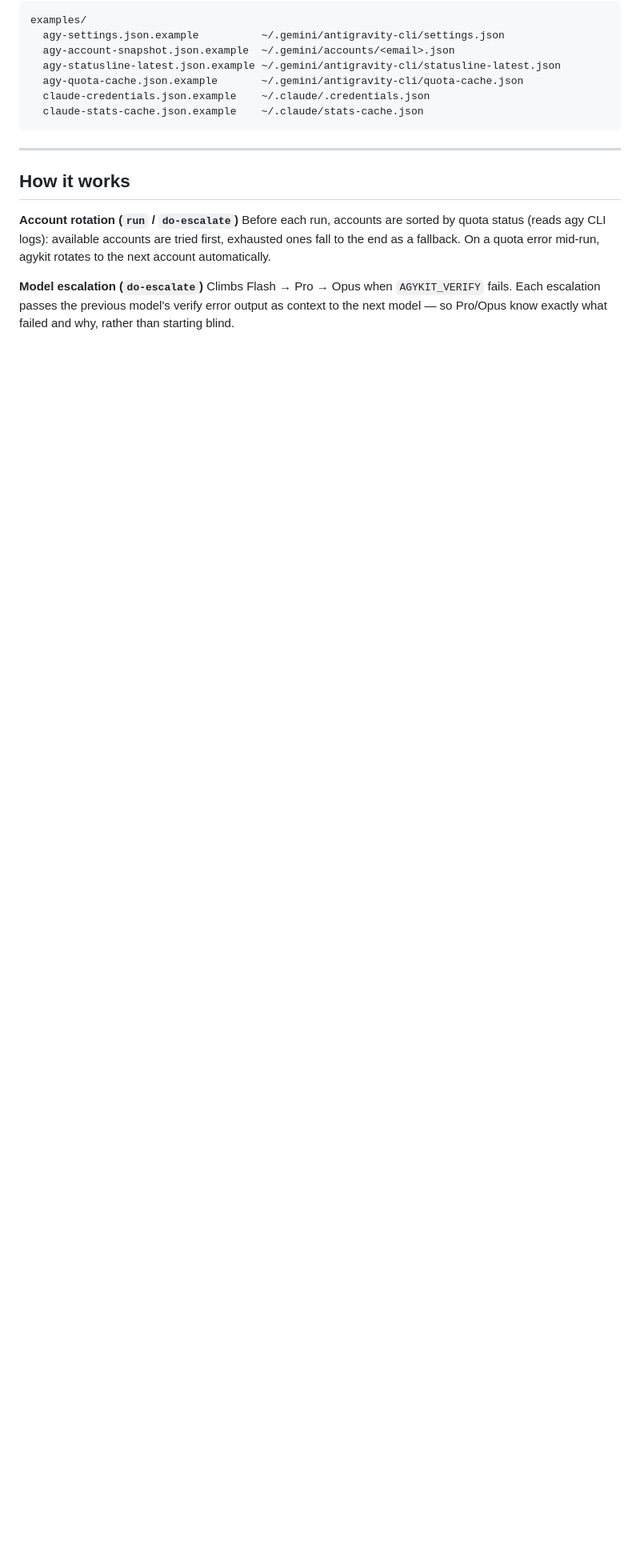
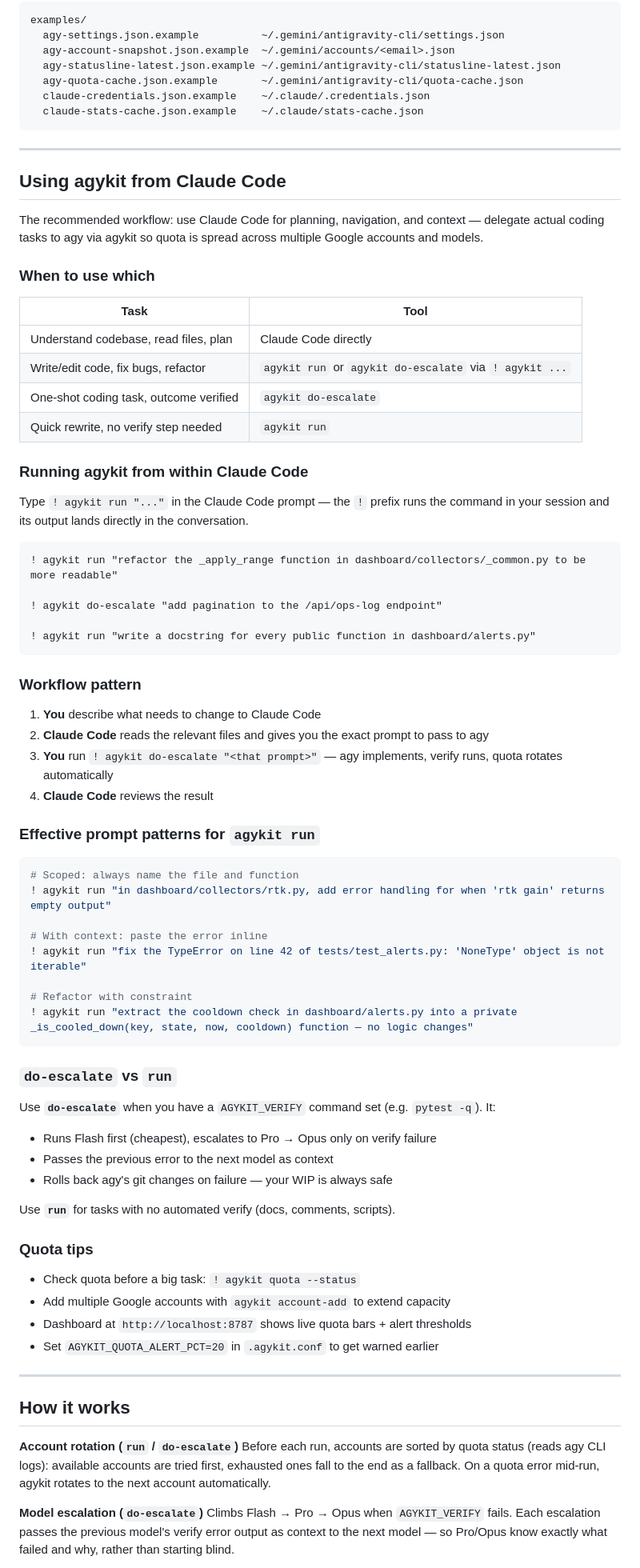
Before and after one commit to bmdersleri/agykit, a Markdown page: README.md, the part around the change. Shown at 80% size. GitHub-like rendering; blank space fills up the shorter version.

Commit message:
docs: add Claude Code + agykit workflow section to README
Covers when to use agykit vs Claude Code directly, ! prefix usage,
effective prompt patterns, do-escalate vs run decision guide, quota tips.

Co-Authored-By: Claude Sonnet 4.6 <noreply@anthropic.com>

````diff
--- a/README.md
+++ b/README.md
@@ -183,6 +183,69 @@ examples/
 
 ---
 
+## Using agykit from Claude Code
+
+The recommended workflow: use Claude Code for planning, navigation, and context — delegate actual coding tasks to agy via agykit so quota is spread across multiple Google accounts and models.
+
+### When to use which
+
+| Task | Tool |
+|------|------|
+| Understand codebase, read files, plan | Claude Code directly |
+| Write/edit code, fix bugs, refactor | `agykit run` or `agykit do-escalate` via `! agykit ...` |
+| One-shot coding task, outcome verified | `agykit do-escalate` |
+| Quick rewrite, no verify step needed | `agykit run` |
+
+### Running agykit from within Claude Code
+
+Type `! agykit run "..."` in the Claude Code prompt — the `!` prefix runs the command in your session and its output lands directly in the conversation.
+
+```
+! agykit run "refactor the _apply_range function in dashboard/collectors/_common.py to be more readable"
+
+! agykit do-escalate "add pagination to the /api/ops-log endpoint"
+
+! agykit run "write a docstring for every public function in dashboard/alerts.py"
+```
+
+### Workflow pattern
+
+1. **You** describe what needs to change to Claude Code
+2. **Claude Code** reads the relevant files and gives you the exact prompt to pass to agy
+3. **You** run `! agykit do-escalate "<that prompt>"` — agy implements, verify runs, quota rotates automatically
+4. **Claude Code** reviews the result
+
+### Effective prompt patterns for `agykit run`
+
+```bash
+# Scoped: always name the file and function
+! agykit run "in dashboard/collectors/rtk.py, add error handling for when 'rtk gain' returns empty output"
+
+# With context: paste the error inline
+! agykit run "fix the TypeError on line 42 of tests/test_alerts.py: 'NoneType' object is not iterable"
+
+# Refactor with constraint
+! agykit run "extract the cooldown check in dashboard/alerts.py into a private _is_cooled_down(key, state, now, cooldown) function — no logic changes"
+```
+
+### `do-escalate` vs `run`
+
+Use **`do-escalate`** when you have a `AGYKIT_VERIFY` command set (e.g. `pytest -q`). It:
+- Runs Flash first (cheapest), escalates to Pro → Opus only on verify failure
+- Passes the previous error to the next model as context
+- Rolls back agy's git changes on failure — your WIP is always safe
+
+Use **`run`** for tasks with no automated verify (docs, comments, scripts).
+
+### Quota tips
+
+- Check quota before a big task: `! agykit quota --status`
+- Add multiple Google accounts with `agykit account-add` to extend capacity
+- Dashboard at `http://localhost:8787` shows live quota bars + alert thresholds
+- Set `AGYKIT_QUOTA_ALERT_PCT=20` in `.agykit.conf` to get warned earlier
+
+---
+
 ## How it works
 
 **Account rotation (`run` / `do-escalate`)**
````
